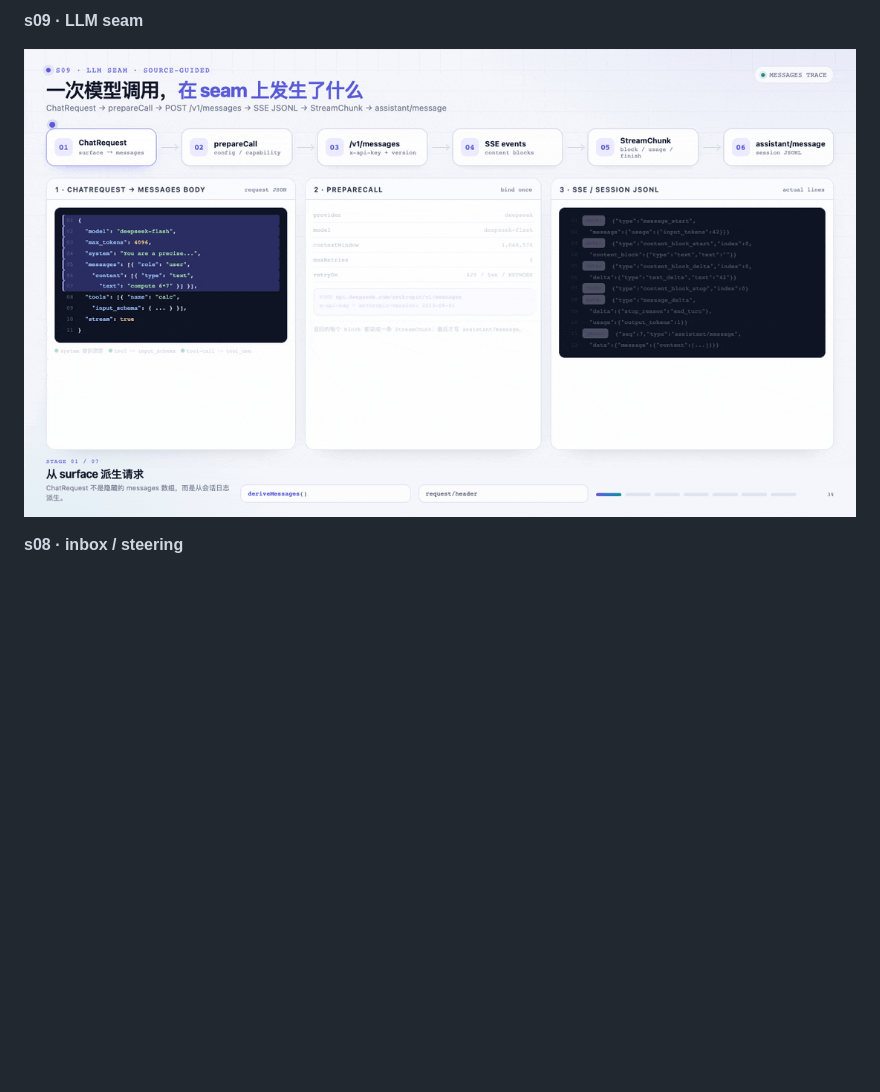
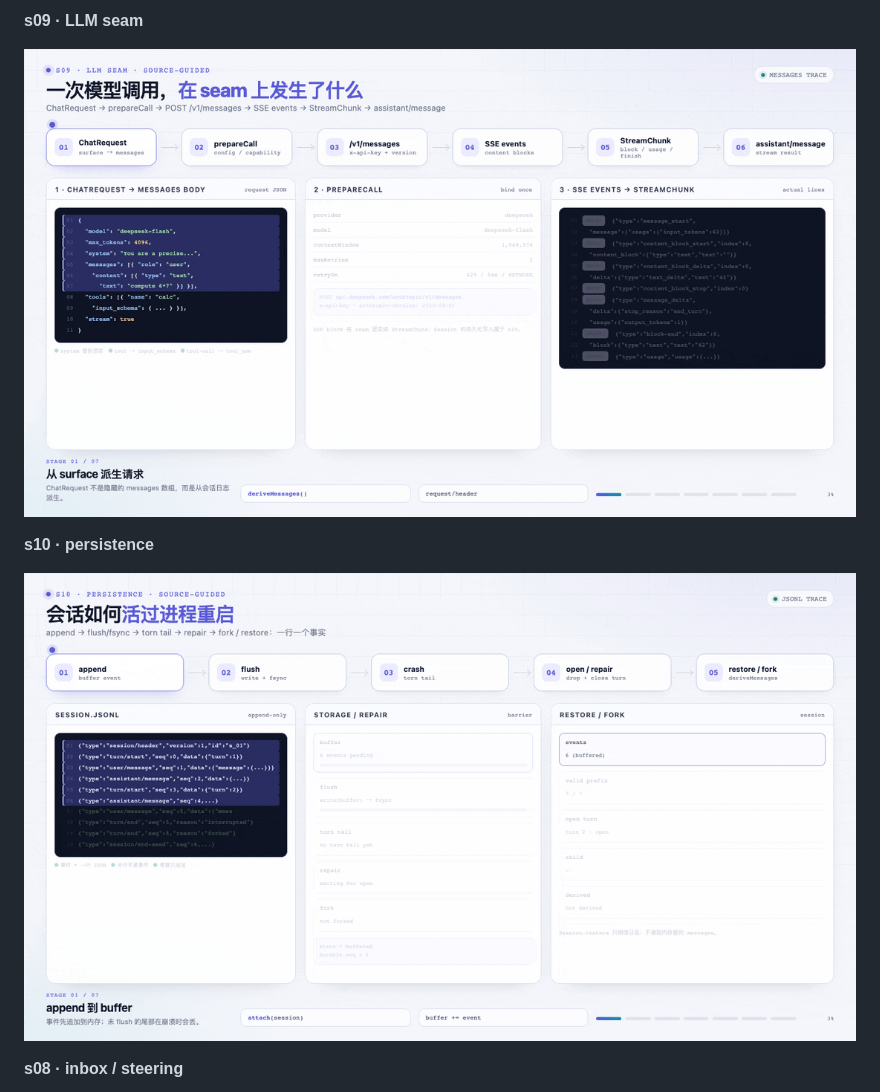
Before and after one commit to scorpio13love/learn-deepseek-harness, a Markdown page: docs/02-course-v3.zh.md, the part around the change. Drawn GitHub-style; pictures changed too: docs/visuals/s09-llm-seam.gif, docs/visuals/s10-persistence.gif (added); blank space fills up the shorter version.

```diff
--- a/docs/02-course-v3.zh.md
+++ b/docs/02-course-v3.zh.md
@@ -167,6 +167,10 @@ browser use 则是另一套 provider registry：
 
 ![s09 LLM seam](visuals/s09-llm-seam.gif)
 
+**s10 · persistence**
+
+![s10 JSONL](visuals/s10-persistence.gif)
+
 **s08 · inbox / steering**
 
 ![s08 inbox](visuals/s08-inbox.gif)
```
Also changed, not shown: docs/visuals/README.md (+7 -4 lines), docs/visuals/s09-llm-seam-poster.png, docs/visuals/s10-flow.gif (deleted), docs/visuals/s10-persistence-poster.png (added), 9 other files.
